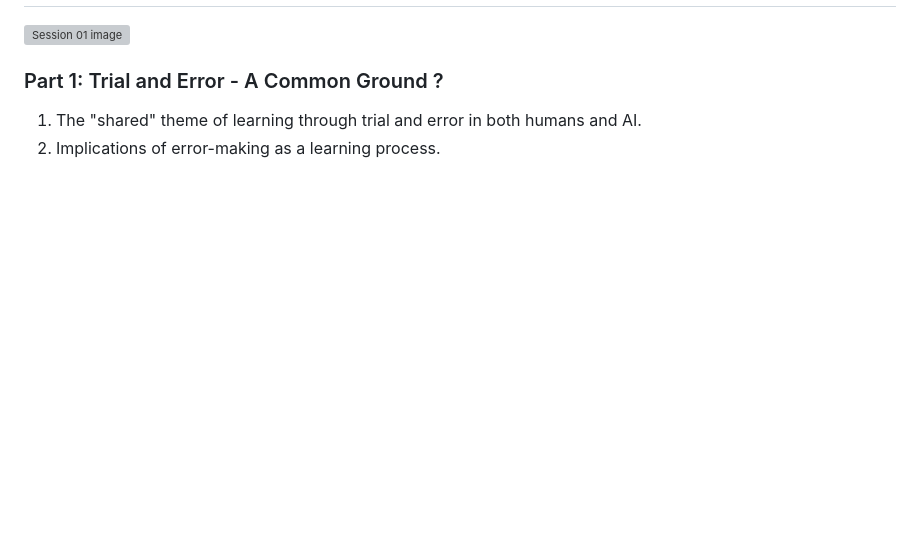
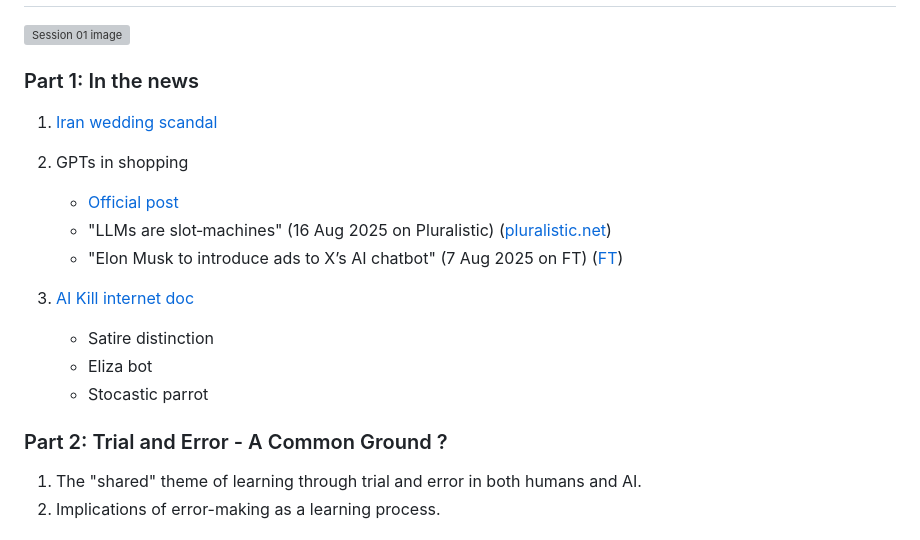
Before and after one commit to digitalideation/hslu-ki-h2501, a Markdown page: readme.md, the part around one of its changes. Rendered like a GitHub page; blank space fills up the shorter version; grey boxes are pictures that could not be loaded.

```diff
--- a/readme.md
+++ b/readme.md
@@ -107,7 +107,21 @@
 
 ![Session 01 image](./assets/session02_02.png)
+### Part 1: In the news
 
-### Part 1: Trial and Error - A Common Ground ?
+1. [Iran wedding scandal][alinejad-x]
+2. GPTs in shopping
+
+   - [Official post][openai-shopping]
+   - "LLMs are slot‑machines" (16 Aug 2025 on Pluralistic) ([pluralistic.net][pluralistic-jackpot])
+   - "Elon Musk to introduce ads to X’s AI chatbot" (7 Aug 2025 on FT) ([FT][ft-ads-x])
+
+3. [AI Kill internet doc][arte-ki-doc]
+
+   - Satire distinction
+   - Eliza bot
+   - Stocastic parrot
+
+### Part 2: Trial and Error - A Common Ground ?
 
 1. The "shared" theme of learning through trial and error in both humans and AI.
 2. Implications of error-making as a learning process.
```
Also changed, not shown: other parts of readme.md (+11 -3 lines), content/session02_01_notes.md (added, +12 -0 lines), content/session02_03.md (added, +98 -0 lines).
